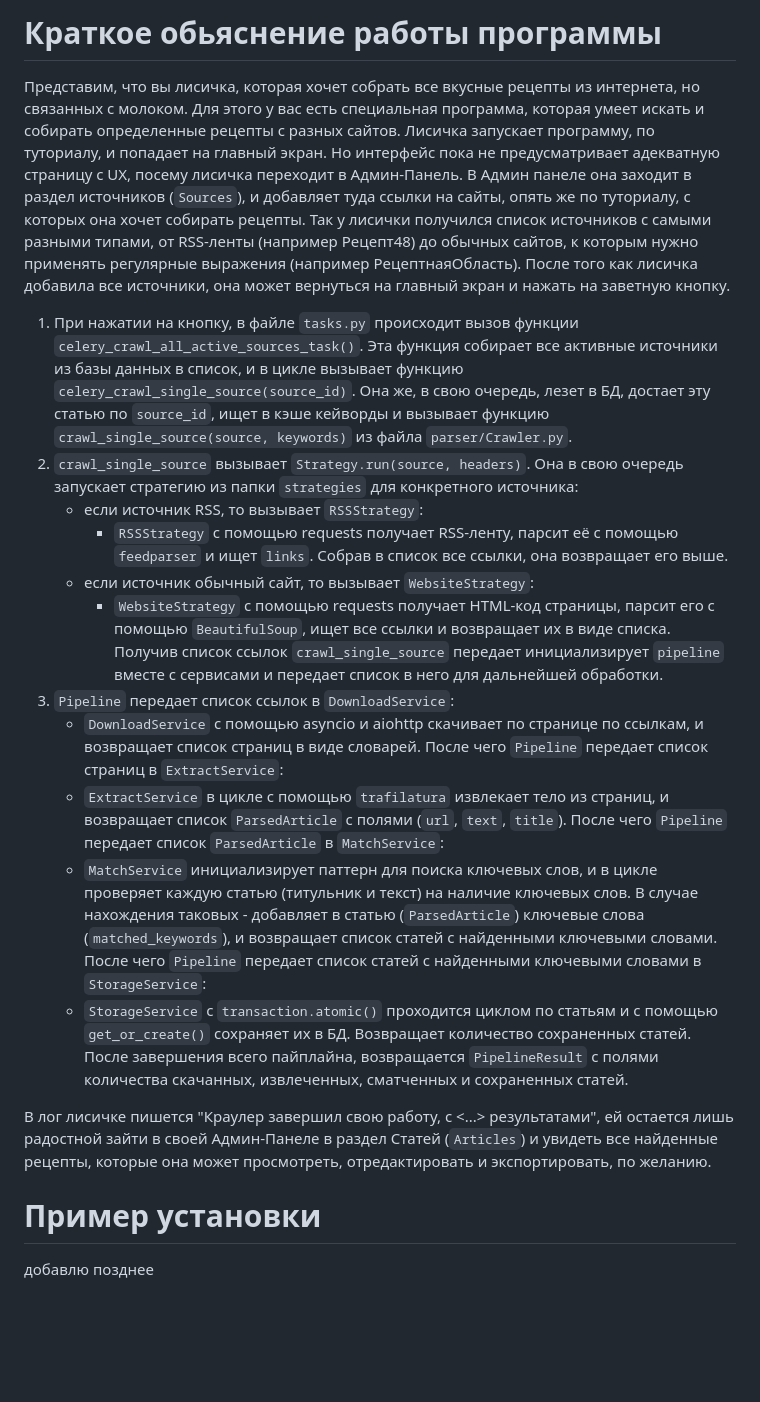
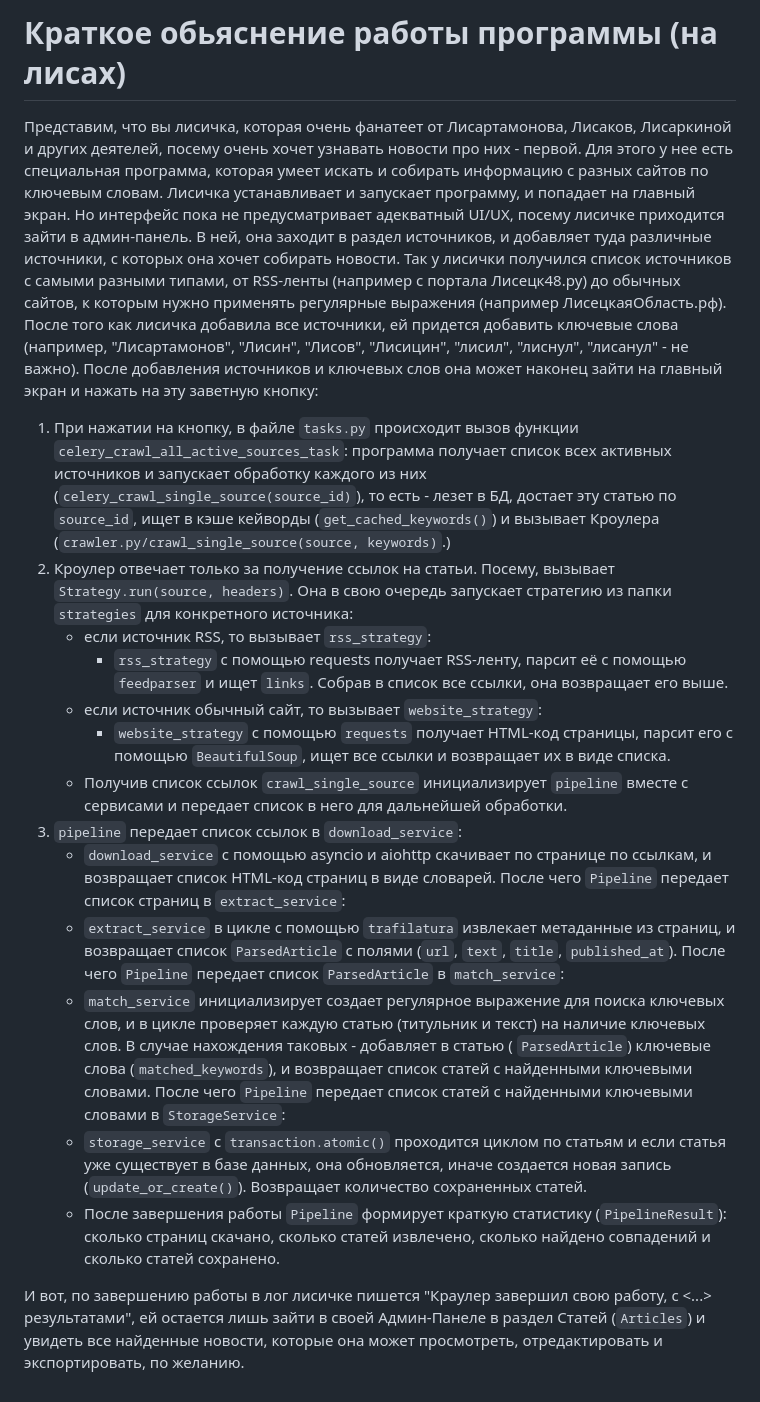
Before and after one commit to EliG0/news-parser, a Markdown page: docs/docs.md, the part around the change. Rendered like a GitHub page; blank space fills up the shorter version.

Commit message:
Finished story about fox

```diff
--- a/docs/docs.md
+++ b/docs/docs.md
@@ -1,49 +1,47 @@
-# Краткое обьяснение работы программы
+# Краткое обьяснение работы программы (на лисах)
 
-Представим, что вы лисичка, которая хочет собрать все вкусные рецепты из интернета, но связанных с молоком. Для этого у
-вас есть специальная программа, которая умеет искать и собирать определенные рецепты с разных сайтов. Лисичка запускает
-программу, по туториалу, и попадает на главный экран. Но интерфейс пока не предусматривает адекватную страницу с UX,
-посему лисичка переходит в Админ-Панель. В Админ панеле она заходит в раздел источников (`Sources`), и добавляет туда
-ссылки на сайты, опять же по туториалу, с которых она хочет собирать рецепты. Так у лисички получился список источников
-с самыми разными типами, от RSS-ленты (например Рецепт48) до обычных сайтов, к которым нужно применять регулярные
-выражения (например РецептнаяОбласть). После того как лисичка добавила все источники, она может вернуться на главный
-экран и нажать на заветную кнопку.
+Представим, что вы лисичка, которая очень фанатеет от Лисартамонова, Лисаков, Лисаркиной и других деятелей, посему
+очень хочет узнавать новости про них - первой. Для этого у нее есть специальная программа,
+которая умеет искать и собирать информацию с разных сайтов по ключевым словам. Лисичка устанавливает и запускает
+программу, и попадает на главный экран. Но интерфейс пока не предусматривает адекватный UI/UX, посему лисичке приходится
+зайти в админ-панель. В ней, она заходит в раздел источников, и добавляет туда различные источники, с которых она
+хочет собирать новости. Так у лисички получился список источников с самыми разными типами, от RSS-ленты
+(например с портала Лисецк48.ру) до обычных сайтов, к которым нужно применять регулярные
+выражения (например ЛисецкаяОбласть.рф). После того как лисичка добавила все источники, ей придется добавить ключевые
+слова (например, "Лисартамонов", "Лисин", "Лисов", "Лисицин", "лисил", "лиснул", "лисанул" - не важно). После добавления
+источников и ключевых слов она может наконец зайти на главный экран и нажать на эту заветную кнопку:
 
 1. При нажатии на кнопку, в файле `tasks.py` происходит вызов функции
-   `celery_crawl_all_active_sources_task()`. Эта функция собирает все активные источники из базы данных в список, и в
-   цикле вызывает функцию `celery_crawl_single_source(source_id)`. Она же, в свою очередь, лезет в БД, достает эту
-   статью по `source_id`, ищет в кэше кейворды и вызывает функцию `crawl_single_source(source, keywords)` из файла
-   `parser/Crawler.py`.
-2. `crawl_single_source` вызывает `Strategy.run(source, headers)`. Она в свою очередь запускает стратегию из папки
-   `strategies` для конкретного источника:
-    - если источник RSS, то вызывает `RSSStrategy`:
-        - `RSSStrategy` с помощью requests получает RSS-ленту, парсит её с помощью `feedparser` и ищет `links`. Собрав в
-          список все ссылки, она возвращает его выше.
-    - если источник обычный сайт, то вызывает `WebsiteStrategy`:
-        - `WebsiteStrategy` с помощью requests получает HTML-код страницы, парсит его с помощью `BeautifulSoup`, ищет
+   `celery_crawl_all_active_sources_task`: программа получает список всех активных источников и запускает обработку
+   каждого из них (`celery_crawl_single_source(source_id)`), то есть - лезет в БД, достает эту
+   статью по `source_id`, ищет в кэше кейворды (`get_cached_keywords()`) и вызывает Кроулера
+   (`crawler.py/crawl_single_source(source, keywords)`.)
+2. Кроулер отвечает только за получение ссылок на статьи. Посему, вызывает `Strategy.run(source, headers)`. Она в свою
+   очередь запускает стратегию из папки `strategies` для конкретного источника:
+    - если источник RSS, то вызывает `rss_strategy`:
+        - `rss_strategy` с помощью requests получает RSS-ленту, парсит её с помощью `feedparser` и ищет `links`. Собрав
+          в список все ссылки, она возвращает его выше.
+    - если источник обычный сайт, то вызывает `website_strategy`:
+        - `website_strategy` с помощью `requests` получает HTML-код страницы, парсит его с помощью `BeautifulSoup`, ищет
           все ссылки и возвращает их в виде списка.
-          Получив список ссылок `crawl_single_source` передает инициализирует `pipeline` вместе с сервисами и передает
-          список в него для дальнейшей обработки.
-3. `Pipeline` передает список ссылок в `DownloadService`:
-    - `DownloadService` с помощью asyncio и aiohttp скачивает по странице по ссылкам, и возвращает список страниц в виде
-      словарей.
-      После чего `Pipeline` передает список страниц в `ExtractService`:
-    - `ExtractService` в цикле с помощью `trafilatura` извлекает тело из страниц, и возвращает список `ParsedArticle` с
-      полями (`url`, `text`,  `title`).
-      После чего `Pipeline` передает список `ParsedArticle` в `MatchService`:
-    - `MatchService` инициализирует паттерн для поиска ключевых слов, и в цикле проверяет каждую статью (титульник и
-      текст) на наличие ключевых слов. В случае нахождения таковых - добавляет в статью (`ParsedArticle`) ключевые
-      слова (`matched_keywords`), и возвращает список статей с найденными ключевыми словами.
+    - Получив список ссылок `crawl_single_source` инициализирует `pipeline` вместе с сервисами и передает
+      список в него для дальнейшей обработки.
+3. `pipeline` передает список ссылок в `download_service`:
+    - `download_service` с помощью asyncio и aiohttp скачивает по странице по ссылкам, и возвращает список HTML-код
+      страниц в виде словарей. После чего `Pipeline` передает список страниц в `extract_service`:
+    - `extract_service` в цикле с помощью `trafilatura` извлекает метаданные из страниц, и возвращает список
+      `ParsedArticle` с полями (`url`, `text`,  `title`, `published_at`).
+      После чего `Pipeline` передает список `ParsedArticle` в `match_service`:
+    - `match_service` инициализирует cоздает регулярное выражение для поиска ключевых слов, и в цикле проверяет каждую
+      статью (титульник и текст) на наличие ключевых слов. В случае нахождения таковых - добавляет в статью (
+      `ParsedArticle`) ключевые слова (`matched_keywords`), и возвращает список статей с найденными ключевыми словами.
       После чего `Pipeline` передает список статей с найденными ключевыми словами в `StorageService`:
-    - `StorageService` c `transaction.atomic()` проходится циклом по статьям и с помощью `get_or_create()` сохраняет их
-      в БД. Возвращает количество сохраненных статей.
-      После завершения всего пайплайна, возвращается `PipelineResult` с полями количества скачанных, извлеченных,
-      сматченных и сохраненных статей.
+    - `storage_service` c `transaction.atomic()` проходится циклом по статьям и если статья уже существует в базе
+      данных, она обновляется, иначе создается новая запись (`update_or_create()`). Возвращает количество
+      сохраненных статей.
+    - После завершения работы `Pipeline` формирует краткую статистику (`PipelineResult`): сколько страниц скачано,
+      сколько статей извлечено, сколько найдено совпадений и сколько статей сохранено.
 
-В лог лисичке пишется "Краулер завершил свою работу, с <...> результатами", ей остается лишь радостной зайти в своей
-Админ-Панеле в раздел Статей (`Articles`) и увидеть все найденные рецепты, которые она может просмотреть,
+И вот, по завершению работы в лог лисичке пишется "Краулер завершил свою работу, с <...> результатами", ей остается лишь
+зайти в своей Админ-Панеле в раздел Статей (`Articles`) и увидеть все найденные новости, которые она может просмотреть,
 отредактировать и экспортировать, по желанию.
-
-# Пример установки
-
-добавлю позднее
```
